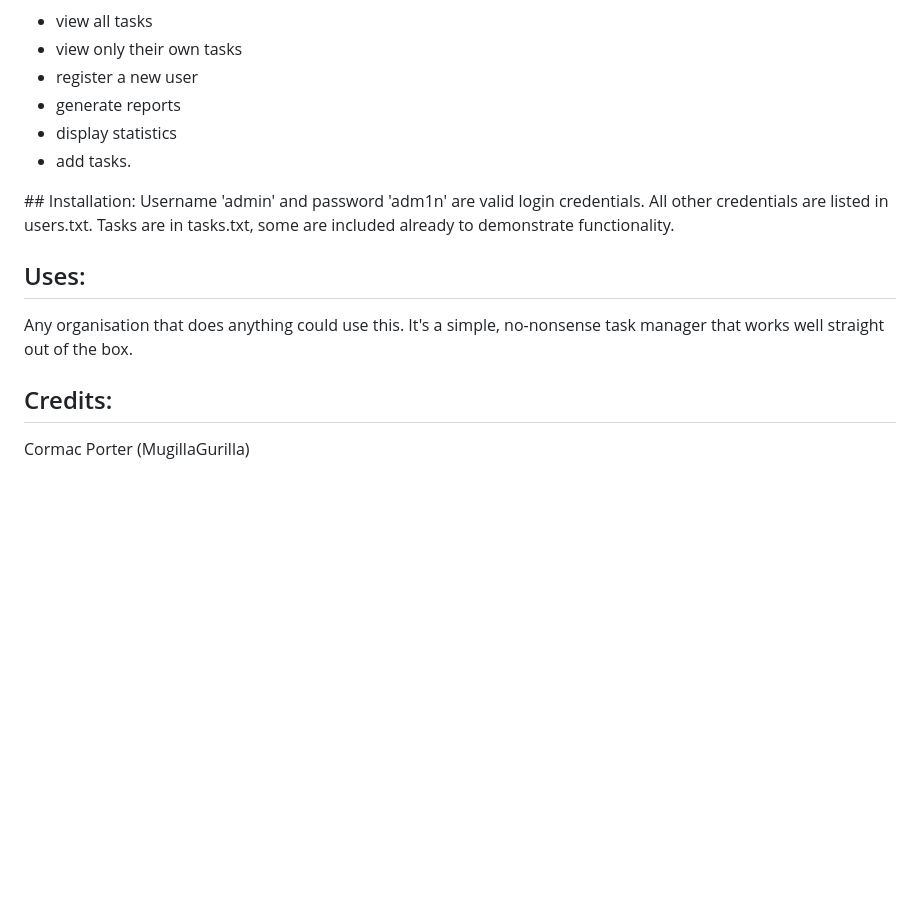
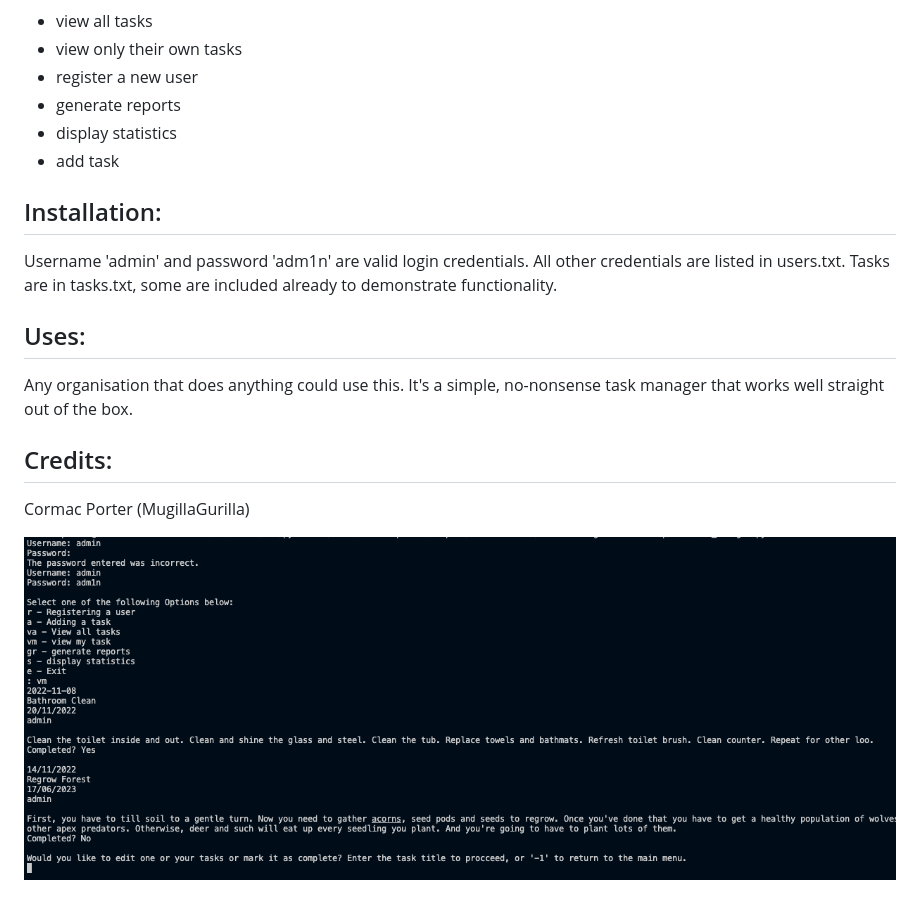
Before and after one commit to MugillaGurilla/Technical-Portfolio, a Markdown page: Task Manager_py/READEME.md, the part around the change. Drawn GitHub-style; pictures changed too: Task Manager_py/task_manager_cap.png (added); blank space fills up the shorter version.

Commit message:
task manager readme
task manager readme md

Update READEME.md

Update READEME.md

Update READEME.md

Update READEME.md

Update READEME.md

Update READEME.md

Update READEME.md

```diff
--- a/Task Manager_py/READEME.md
+++ b/Task Manager_py/READEME.md
@@ -8,9 +8,9 @@ This is a task management program from keeping track of users and their tasks. I
 * register a new user
 * generate reports
 * display statistics
-* add tasks.
+* add task
 
-## Installation:
+## Installation:
 Username 'admin' and password 'adm1n' are valid login credentials. All other credentials are listed in users.txt. Tasks are in tasks.txt, some are included already to demonstrate functionality.
 
 ## Uses:
@@ -18,3 +18,5 @@ Any organisation that does anything could use this. It's a simple, no-nonsense t
 
 ## Credits:
 Cormac Porter (MugillaGurilla)
+
+![task_manager_action_shot](task_manager_cap.png)
```
